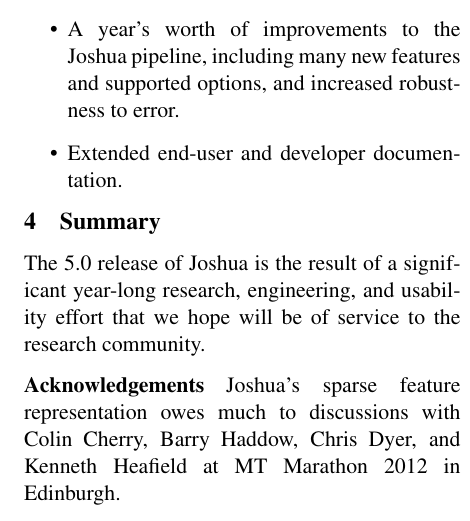
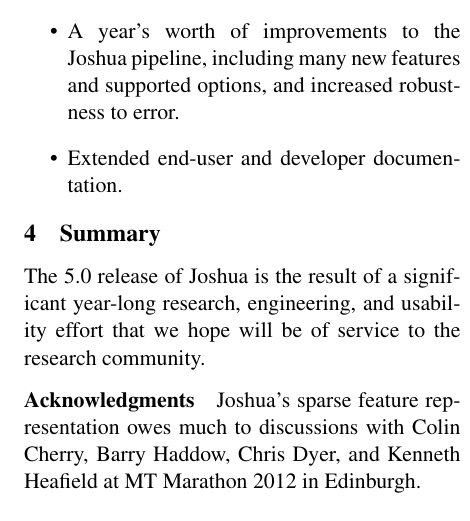
Before and after one commit to joshua-decoder/paper, a LaTeX paper (joshua.tex): part of one column of page 5 of 6, cut so that both start at the same text. Compiled offline with pdfLaTeX.

Commit message:
fixed title and spelling of 'acknowledgments'

```diff
--- a/joshua.tex
+++ b/joshua.tex
@@ -26,7 +26,8 @@
 \newcommand{\upenn}{\ensuremath{{}^\text{2}}}
 \newcommand{\grammarrule}[3]{$#1 \to \langle \text{#2} , \text{#3} \rangle$ }
 
-\title{Joshua 5.0: Sparse features, performance enhancements, and improved grammar extraction}
+%\title{Joshua 5.0: Sparse features, performance enhancements, and improved grammar extraction}
+\title{Joshua 5.0: Sparser, better, faster, server}
 
 \author{Matt Post\hltcoe
   \and Juri Ganitkevitch\clsp
@@ -437,7 +440,7 @@
 research, engineering, and usability effort that we hope will be of
 service to the research community.
 
-\paragraph{Acknowledgements}
+\paragraph{Acknowledgments}
 
 Joshua's sparse feature representation owes much to discussions with
 Colin Cherry, Barry Haddow, Chris Dyer, and Kenneth Heafield at MT
```
Also changed, not shown: joshua.tex (2 more changed lines).
